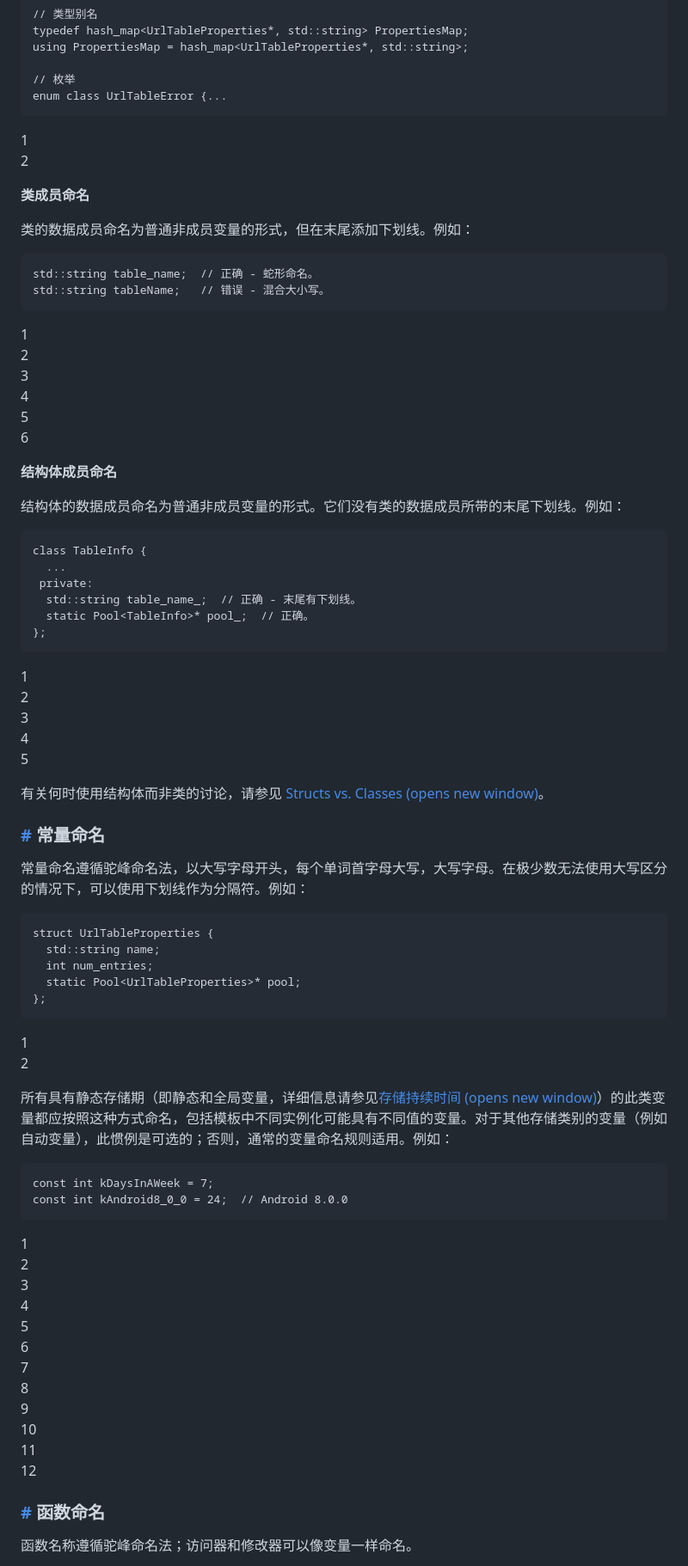
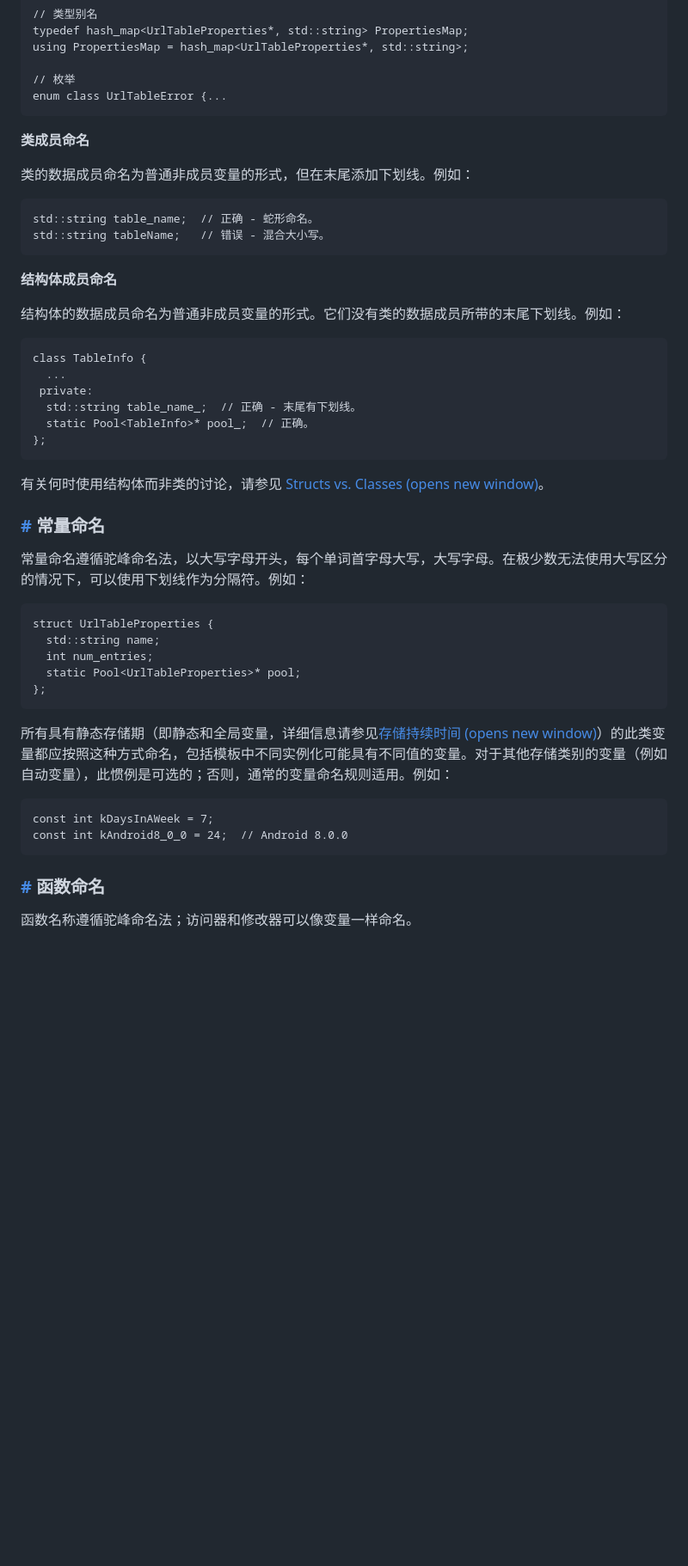
Before and after one commit to Qrhyun/linuxcpp, a Markdown page: cppbock/GoogleC++.md, the part around one of its changes. Shown at 86% size. GitHub-like rendering; blank space fills up the shorter version.

````diff
--- a/cppbock/GoogleC++.md
+++ b/cppbock/GoogleC++.md
@@ -1772,10 +1692,6 @@ using PropertiesMap = hash_map<UrlTableProperties*, std::string>;
 // 枚举
 enum class UrlTableError {...
 ```
-
-1
-2
-
 **类成员命名**
 
 类的数据成员命名为普通非成员变量的形式，但在末尾添加下划线。例如：
@@ -1784,14 +1700,6 @@ enum class UrlTableError {...
 std::string table_name;  // 正确 - 蛇形命名。
 std::string tableName;   // 错误 - 混合大小写。
 ```
-
-1
-2
-3
-4
-5
-6
-
 **结构体成员命名**
 
 结构体的数据成员命名为普通非成员变量的形式。它们没有类的数据成员所带的末尾下划线。例如：
@@ -1804,13 +1712,6 @@ class TableInfo {
   static Pool<TableInfo>* pool_;  // 正确。
 };
 ```
-
-1
-2
-3
-4
-5
-
 有关何时使用结构体而非类的讨论，请参见 [Structs vs. Classes (opens new window)](https://google.github.io/styleguide/cppguide.html#Structs_vs._Classes)。
 
 ### [#](#常量命名) 常量命名
@@ -1824,30 +1725,12 @@ struct UrlTableProperties {
   static Pool<UrlTableProperties>* pool;
 };
 ```
-
-1
-2
-
 所有具有静态存储期（即静态和全局变量，详细信息请参见[存储持续时间 (opens new window)](https://google.github.io/styleguide/cppguide.html#Storage_Duration)）的此类变量都应按照这种方式命名，包括模板中不同实例化可能具有不同值的变量。对于其他存储类别的变量（例如自动变量），此惯例是可选的；否则，通常的变量命名规则适用。例如：
 
 ```
 const int kDaysInAWeek = 7;
 const int kAndroid8_0_0 = 24;  // Android 8.0.0
 ```
-
-1
-2
-3
-4
-5
-6
-7
-8
-9
-10
-11
-12
-
 ### [#](#函数命名) 函数命名
 
 函数名称遵循驼峰命名法；访问器和修改器可以像变量一样命名。
````
Also changed, not shown: other parts of cppbock/GoogleC++.md (+0 -313 lines).
